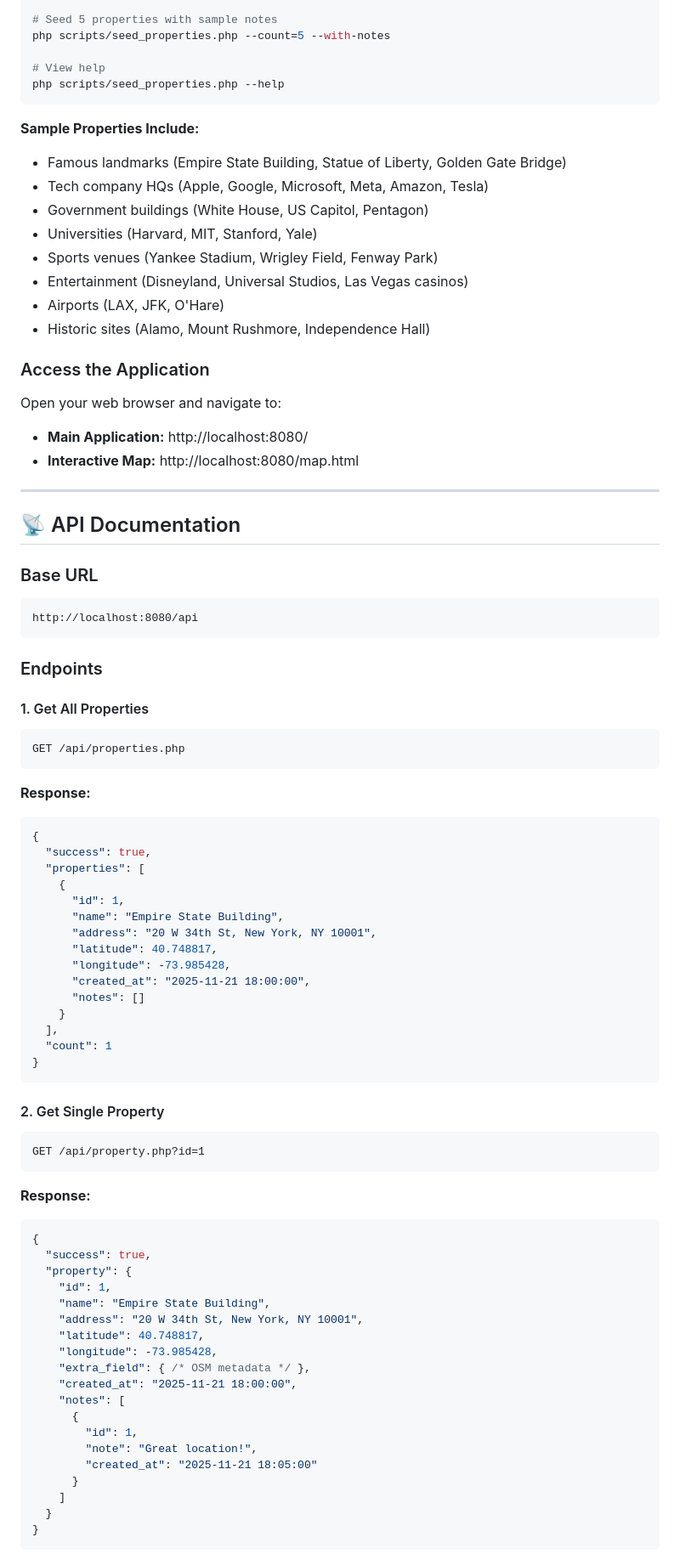
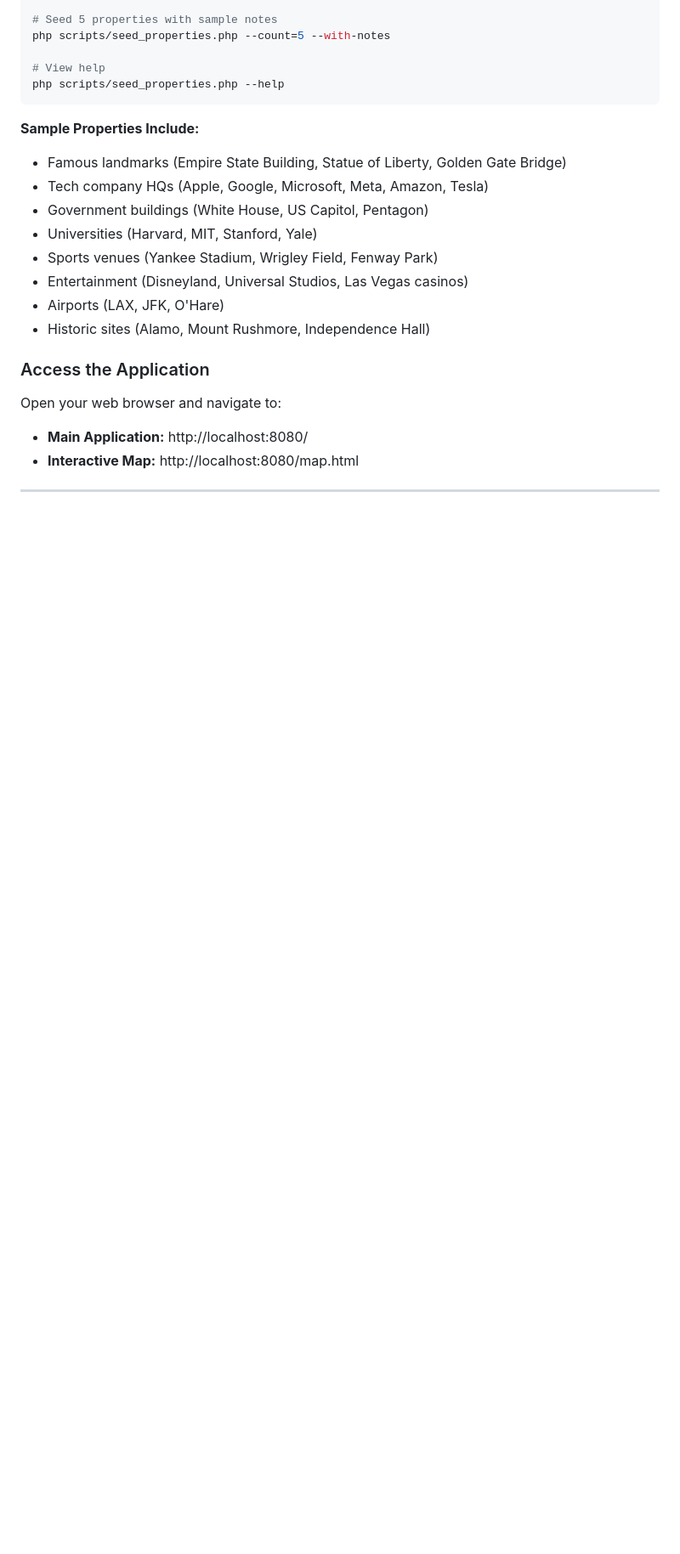
Before and after one commit to SyanCS/alvorada_technical_test, a Markdown page: README.md, the part around one of its changes. Shown at 85% size. GitHub-like rendering; blank space fills up the shorter version.

Commit message:
readme cleanup

````diff
--- a/README.md
+++ b/README.md
@@ -171,65 +168,3 @@ Open your web browser and navigate to:
 - **Interactive Map:** http://localhost:8080/map.html
 ---
 
-
-## 📡 API Documentation
-
-### Base URL
-```
-http://localhost:8080/api
-```
-
-### Endpoints
-
-#### 1. Get All Properties
-```http
-GET /api/properties.php
-```
-
-**Response:**
-```json
-{
-  "success": true,
-  "properties": [
-    {
-      "id": 1,
-      "name": "Empire State Building",
-      "address": "20 W 34th St, New York, NY 10001",
-      "latitude": 40.748817,
-      "longitude": -73.985428,
-      "created_at": "2025-11-21 18:00:00",
-      "notes": []
-    }
-  ],
-  "count": 1
-}
-```
-
-#### 2. Get Single Property
-```http
-GET /api/property.php?id=1
-```
-
-**Response:**
-```json
-{
-  "success": true,
-  "property": {
-    "id": 1,
-    "name": "Empire State Building",
-    "address": "20 W 34th St, New York, NY 10001",
-    "latitude": 40.748817,
-    "longitude": -73.985428,
-    "extra_field": { /* OSM metadata */ },
-    "created_at": "2025-11-21 18:00:00",
-    "notes": [
-      {
-        "id": 1,
-        "note": "Great location!",
-        "created_at": "2025-11-21 18:05:00"
-      }
-    ]
-  }
-}
-```
-
````
Also changed, not shown: other parts of README.md (+0 -36 lines).
